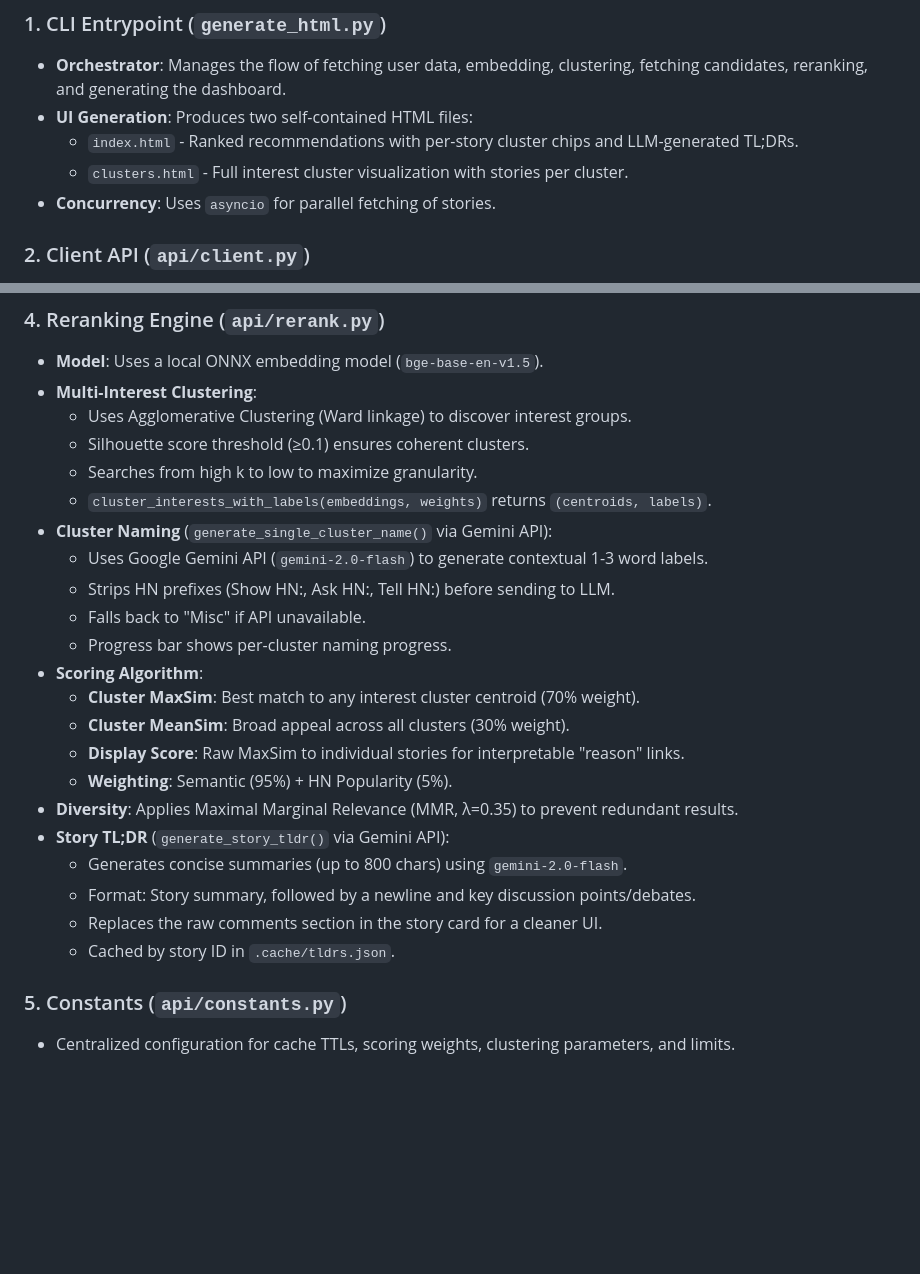
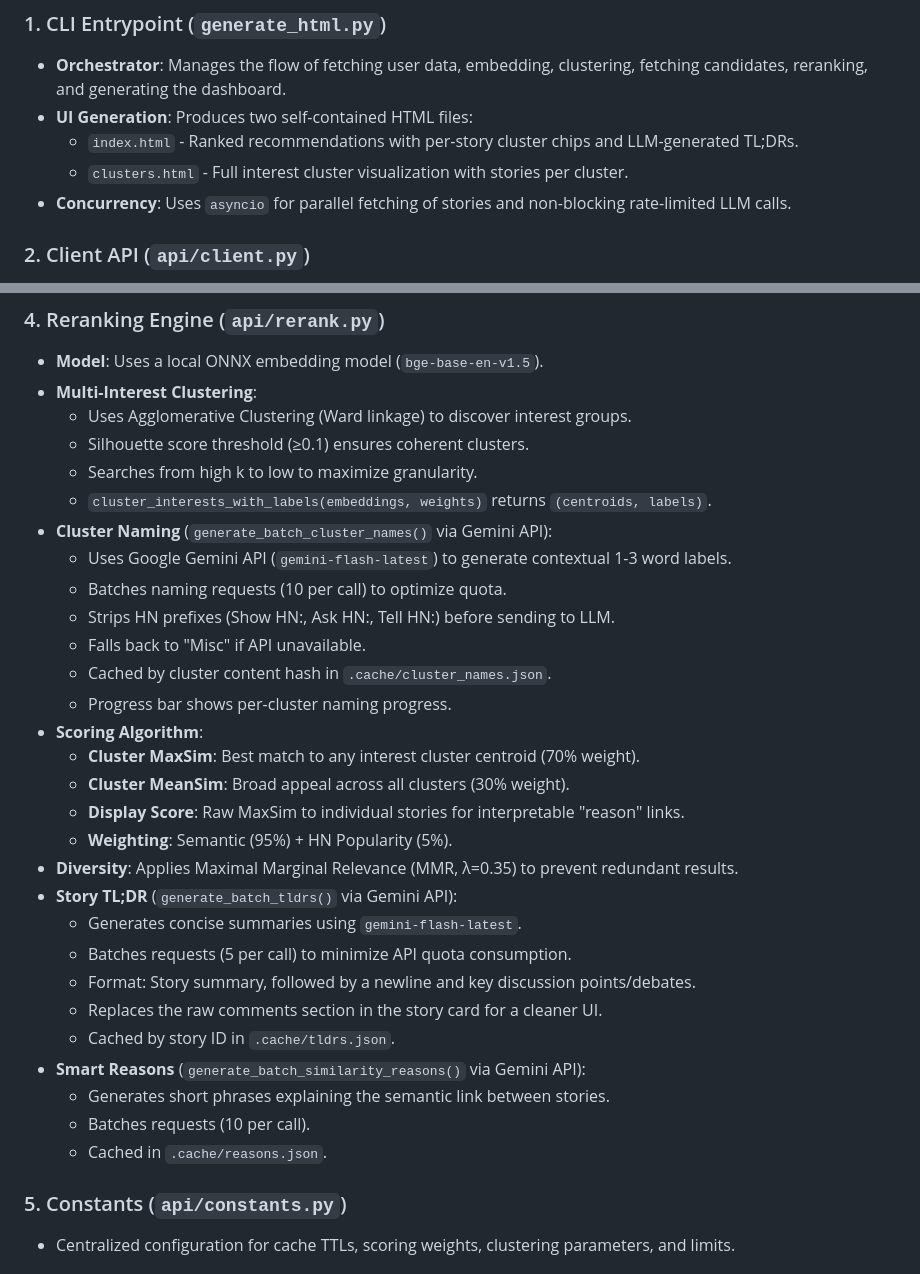
Before and after one commit to djv/hn-rerank, a Markdown page: ARCHITECTURE.md, 2 parts joined by grey strips. GitHub-like rendering; blank space fills up the shorter version.

Commit message:
docs: update architecture for batching and async features

```diff
--- a/ARCHITECTURE.md
+++ b/ARCHITECTURE.md
@@ -10,7 +10,7 @@ HN Rerank is a local-first application that personalizes Hacker News content usi
 - **UI Generation**: Produces two self-contained HTML files:
     - `index.html` - Ranked recommendations with per-story cluster chips and LLM-generated TL;DRs.
     - `clusters.html` - Full interest cluster visualization with stories per cluster.
-- **Concurrency**: Uses `asyncio` for parallel fetching of stories.
+- **Concurrency**: Uses `asyncio` for parallel fetching of stories and non-blocking rate-limited LLM calls.
 
 ### 2. Client API (`api/client.py`)
 - **HN Client**: Handles authentication and user profile scraping.
@@ -37,10 +37,12 @@ HN Rerank is a local-first application that personalizes Hacker News content usi
     - Silhouette score threshold (≥0.1) ensures coherent clusters.
     - Searches from high k to low to maximize granularity.
     - `cluster_interests_with_labels(embeddings, weights)` returns `(centroids, labels)`.
-- **Cluster Naming** (`generate_single_cluster_name()` via Gemini API):
-    - Uses Google Gemini API (`gemini-2.0-flash`) to generate contextual 1-3 word labels.
+- **Cluster Naming** (`generate_batch_cluster_names()` via Gemini API):
+    - Uses Google Gemini API (`gemini-flash-latest`) to generate contextual 1-3 word labels.
+    - Batches naming requests (10 per call) to optimize quota.
     - Strips HN prefixes (Show HN:, Ask HN:, Tell HN:) before sending to LLM.
     - Falls back to "Misc" if API unavailable.
+    - Cached by cluster content hash in `.cache/cluster_names.json`.
     - Progress bar shows per-cluster naming progress.
 - **Scoring Algorithm**:
     - **Cluster MaxSim**: Best match to any interest cluster centroid (70% weight).
@@ -48,11 +50,16 @@ HN Rerank is a local-first application that personalizes Hacker News content usi
     - **Display Score**: Raw MaxSim to individual stories for interpretable "reason" links.
     - **Weighting**: Semantic (95%) + HN Popularity (5%).
 - **Diversity**: Applies Maximal Marginal Relevance (MMR, λ=0.35) to prevent redundant results.
-- **Story TL;DR** (`generate_story_tldr()` via Gemini API):
-    - Generates concise summaries (up to 800 chars) using `gemini-2.0-flash`.
+- **Story TL;DR** (`generate_batch_tldrs()` via Gemini API):
+    - Generates concise summaries using `gemini-flash-latest`.
+    - Batches requests (5 per call) to minimize API quota consumption.
     - Format: Story summary, followed by a newline and key discussion points/debates.
     - Replaces the raw comments section in the story card for a cleaner UI.
     - Cached by story ID in `.cache/tldrs.json`.
+- **Smart Reasons** (`generate_batch_similarity_reasons()` via Gemini API):
+    - Generates short phrases explaining the semantic link between stories.
+    - Batches requests (10 per call).
+    - Cached in `.cache/reasons.json`.
 
 ### 5. Constants (`api/constants.py`)
 - Centralized configuration for cache TTLs, scoring weights, clustering parameters, and limits.
```
